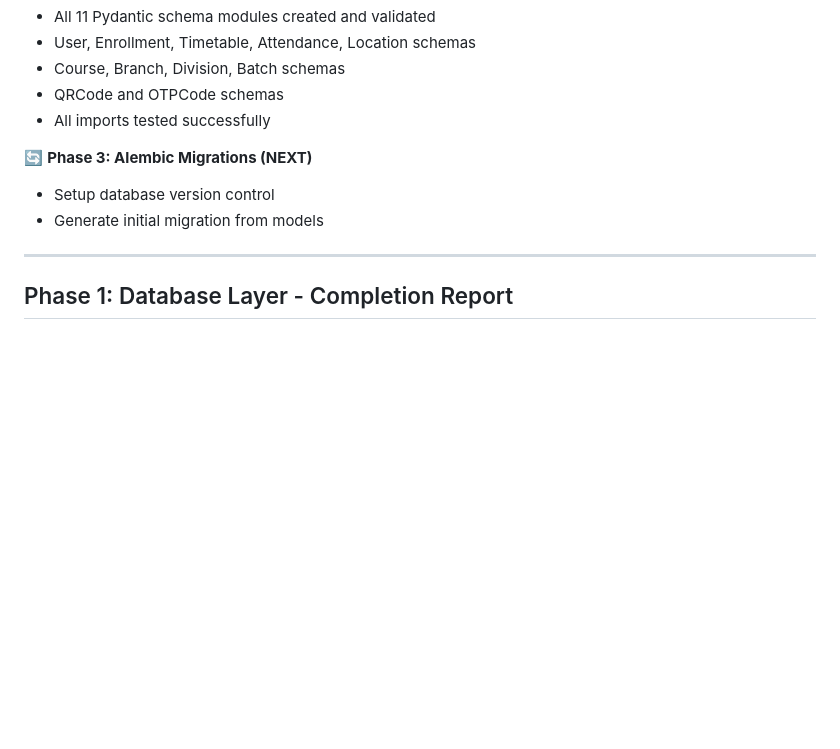
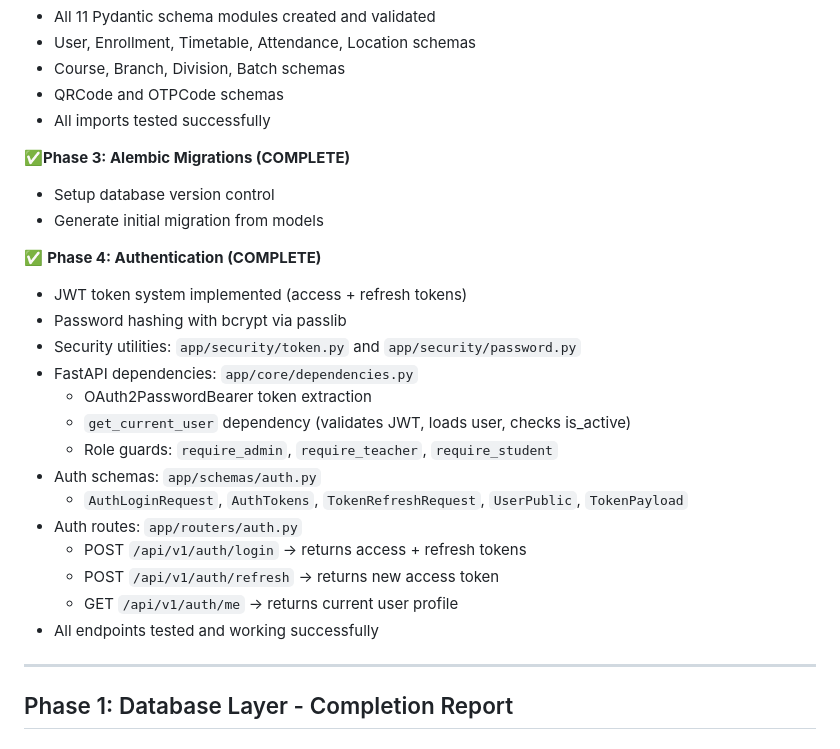
Before and after one commit to Vishal-43/smart-attendece-system, a Markdown page: PROJECT_STRUCTURE_AND_OUTLINE.md, the part around the change. Rendered like a GitHub page; blank space fills up the shorter version.

Commit message:
project structure file update

```diff
--- a/PROJECT_STRUCTURE_AND_OUTLINE.md
+++ b/PROJECT_STRUCTURE_AND_OUTLINE.md
@@ -20,9 +20,25 @@
 - QRCode and OTPCode schemas
 - All imports tested successfully
 
-🔄 **Phase 3: Alembic Migrations (NEXT)**
+✅**Phase 3: Alembic Migrations (COMPLETE)**
 - Setup database version control
 - Generate initial migration from models
+
+✅ **Phase 4: Authentication (COMPLETE)**
+- JWT token system implemented (access + refresh tokens)
+- Password hashing with bcrypt via passlib
+- Security utilities: `app/security/token.py` and `app/security/password.py`
+- FastAPI dependencies: `app/core/dependencies.py`
+  - OAuth2PasswordBearer token extraction
+  - `get_current_user` dependency (validates JWT, loads user, checks is_active)
+  - Role guards: `require_admin`, `require_teacher`, `require_student`
+- Auth schemas: `app/schemas/auth.py`
+  - `AuthLoginRequest`, `AuthTokens`, `TokenRefreshRequest`, `UserPublic`, `TokenPayload`
+- Auth routes: `app/routers/auth.py`
+  - POST `/api/v1/auth/login` → returns access + refresh tokens
+  - POST `/api/v1/auth/refresh` → returns new access token
+  - GET `/api/v1/auth/me` → returns current user profile
+- All endpoints tested and working successfully
 
 ---
 
```
